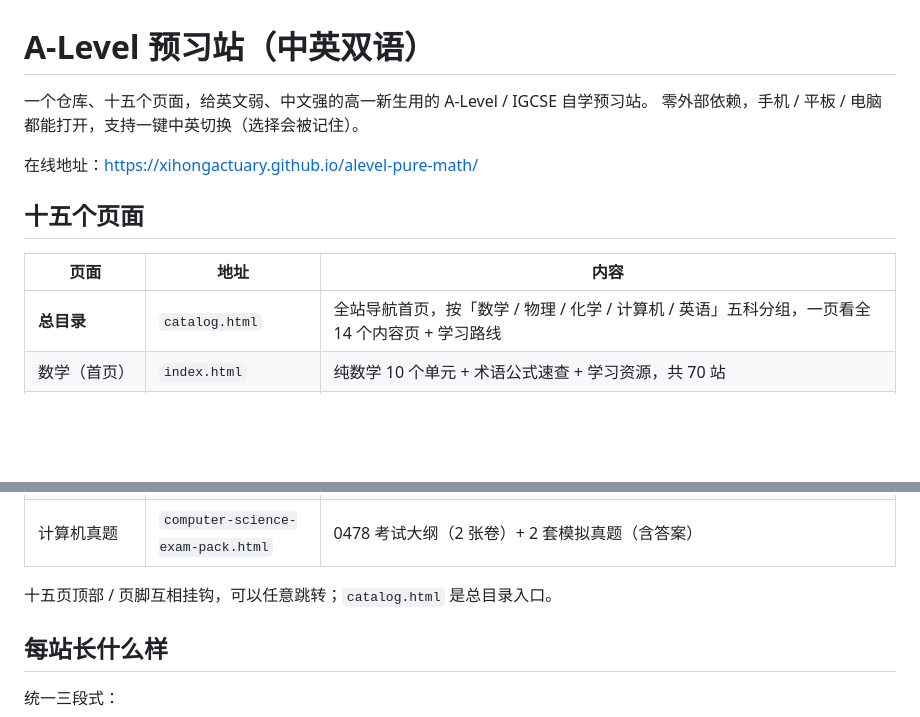
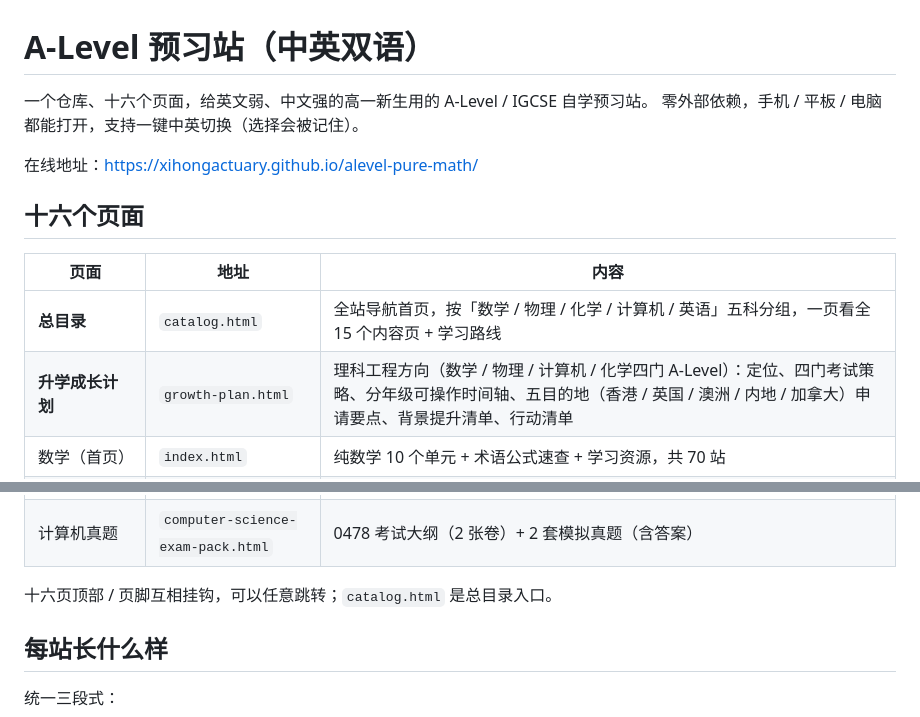
Before and after one commit to XihongActuary/alevel-pure-math, a Markdown page: README.md, 2 parts joined by grey strips. Drawn GitHub-style; blank space fills up the shorter version.

```diff
--- a/README.md
+++ b/README.md
@@ -1,15 +1,16 @@
 # A-Level 预习站（中英双语）
 
-一个仓库、十五个页面，给英文弱、中文强的高一新生用的 A-Level / IGCSE 自学预习站。
+一个仓库、十六个页面，给英文弱、中文强的高一新生用的 A-Level / IGCSE 自学预习站。
 零外部依赖，手机 / 平板 / 电脑都能打开，支持一键中英切换（选择会被记住）。
 
 在线地址：<https://xihongactuary.github.io/alevel-pure-math/>
 
-## 十五个页面
+## 十六个页面
 
 | 页面 | 地址 | 内容 |
 |---|---|---|
-| **总目录** | `catalog.html` | 全站导航首页，按「数学 / 物理 / 化学 / 计算机 / 英语」五科分组，一页看全 14 个内容页 + 学习路线 |
+| **总目录** | `catalog.html` | 全站导航首页，按「数学 / 物理 / 化学 / 计算机 / 英语」五科分组，一页看全 15 个内容页 + 学习路线 |
+| **升学成长计划** | `growth-plan.html` | 理科工程方向（数学 / 物理 / 计算机 / 化学四门 A-Level）：定位、四门考试策略、分年级可操作时间轴、五目的地（香港 / 英国 / 澳洲 / 内地 / 加拿大）申请要点、背景提升清单、行动清单 |
 | 数学（首页） | `index.html` | 纯数学 10 个单元 + 术语公式速查 + 学习资源，共 70 站 |
 | 进阶数学 | `alevel-further-maths.html` | CAIE **9231** Further Mathematics 十三个单元：**Paper 1 进阶纯数 1**（多项式根 / 有理函数 / 级数求和 / 矩阵 / 极坐标 / 向量 / 归纳法）+ **Paper 2 进阶纯数 2**（双曲函数 / 矩阵进阶 / 微分进阶 / 积分进阶 / 复数 / 微分方程）+ 速查表 + 学习资源，共 13 单元 68 站 |
 | 力学 | `alevel-mechanics.html` | CAIE **9709 Mechanics** 六个单元：运动学（suvat）/ 运动图像 / 力与平衡 / 牛顿定律 / 动量 / 功与能 + 速查表 + 学习资源，共 6 单元 34 站 |
@@ -25,7 +26,7 @@
 | 物理真题 | `physics-exam-pack.html` | 9702 考试大纲（5 张卷）+ 2 套模拟真题（含答案） |
 | 计算机真题 | `computer-science-exam-pack.html` | 0478 考试大纲（2 张卷）+ 2 套模拟真题（含答案） |
 
-十五页顶部 / 页脚互相挂钩，可以任意跳转；`catalog.html` 是总目录入口。
+十六页顶部 / 页脚互相挂钩，可以任意跳转；`catalog.html` 是总目录入口。
 
 ## 每站长什么样
 
```
